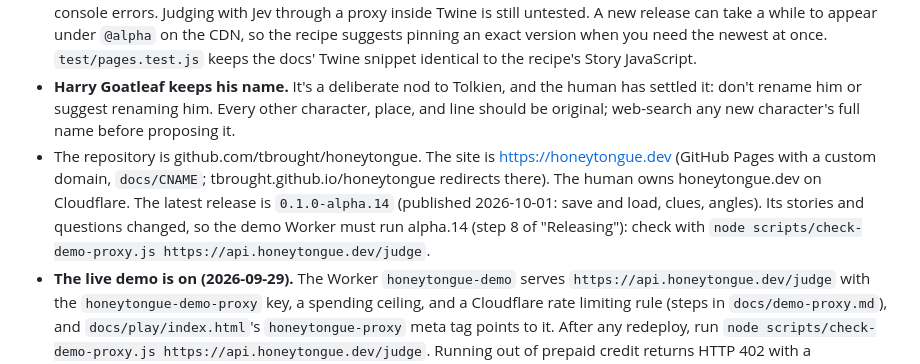
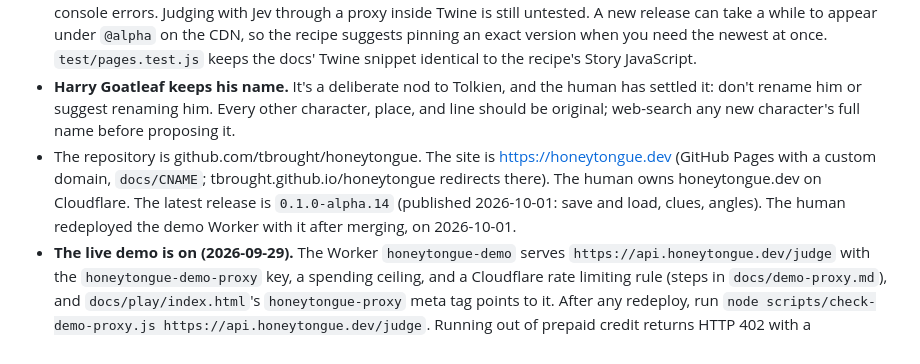
Before and after one commit to tbrought/honeytongue, a Markdown page: CLAUDE.md, the part around the change. Rendered like a GitHub page.

Commit message:
Record the alpha.14 Worker redeploy, and list the Twine change under Changed
The recipe ships in the npm package under examples/.

Co-Authored-By: Claude Opus 5.5 <noreply@anthropic.com>

```diff
--- a/CLAUDE.md
+++ b/CLAUDE.md
@@ -149,7 +149,7 @@ Human (shipping it). Releases are staged from GitHub Actions (`.github/workflows
 - The public web demo is live with Jev but falls back to the mock (when the proxy is busy, refuses, or runs out of credit, and after 50 turns per tab), and the hosted playground runs on the mock, so the mock must be able to win each scene the way the story intends. `test/scenes.test.js` plays each scene's talking route to its success ending, and its non-talking route to its ending, on the mock; keep mock changes generic, never tuned to one story's wording or the eval set.
 - The Twine recipe (`examples/twine-sugarcube.md`) was tested by the human in the Twine web app (Twine 2.12.0, SugarCube 2.37.3) with the offline mock on 2026-09-29: winning, an empty line, and running out of patience, with no console errors. The recipe's save and load (`$harry` and the `:passagestart` handler) was tested by the human with `honeytongue@0.1.0-alpha.14` on 2026-10-01 (Twine 2.12.0, SugarCube 2.37.3): failed attempts, saving, reloading the page and loading the save, patience carrying over, an earlier line still counting as a repeat, and the Back button, with no console errors. Judging with Jev through a proxy inside Twine is still untested. A new release can take a while to appear under `@alpha` on the CDN, so the recipe suggests pinning an exact version when you need the newest at once. `test/pages.test.js` keeps the docs' Twine snippet identical to the recipe's Story JavaScript.
 - **Harry Goatleaf keeps his name.** It's a deliberate nod to Tolkien, and the human has settled it: don't rename him or suggest renaming him. Every other character, place, and line should be original; web-search any new character's full name before proposing it.
-- The repository is github.com/tbrought/honeytongue. The site is https://honeytongue.dev (GitHub Pages with a custom domain, `docs/CNAME`; tbrought.github.io/honeytongue redirects there). The human owns honeytongue.dev on Cloudflare. The latest release is `0.1.0-alpha.14` (published 2026-10-01: save and load, clues, angles). Its stories and questions changed, so the demo Worker must run alpha.14 (step 8 of "Releasing"): check with `node scripts/check-demo-proxy.js https://api.honeytongue.dev/judge`.
+- The repository is github.com/tbrought/honeytongue. The site is https://honeytongue.dev (GitHub Pages with a custom domain, `docs/CNAME`; tbrought.github.io/honeytongue redirects there). The human owns honeytongue.dev on Cloudflare. The latest release is `0.1.0-alpha.14` (published 2026-10-01: save and load, clues, angles). The human redeployed the demo Worker with it after merging, on 2026-10-01.
 - **The live demo is on (2026-09-29).** The Worker `honeytongue-demo` serves `https://api.honeytongue.dev/judge` with the `honeytongue-demo-proxy` key, a spending ceiling, and a Cloudflare rate limiting rule (steps in `docs/demo-proxy.md`), and `docs/play/index.html`'s `honeytongue-proxy` meta tag points to it. After any redeploy, run `node scripts/check-demo-proxy.js https://api.honeytongue.dev/judge`. Running out of prepaid credit returns HTTP 402 with a `billing_error` (confirmed by TypeSafe by email on 2026-10-01): the proxy reports 401, 402, and 403 as `unavailable` without retrying, and the demo falls back to the mock for the session (`test/credit.test.js`).
 - Character settings: `difficulty` maps a word to a share of the top rubric level (`DIFFICULTY` in `persuasion.js`). `offendedBy` picks which tells offend; tells not in it are left to the persona. Results carry `tells` and `triggered`. `decide(result, context)` is a synchronous character hook applied in `record()` and `judgePersuasion()`, not `readPersuasion()`. Don't add stages, extra or custom tells, or closeness labels until multi-turn results and users call for them.
 ## Roadmap
```
Also changed, not shown: CHANGELOG.md (+2 -2 lines).
